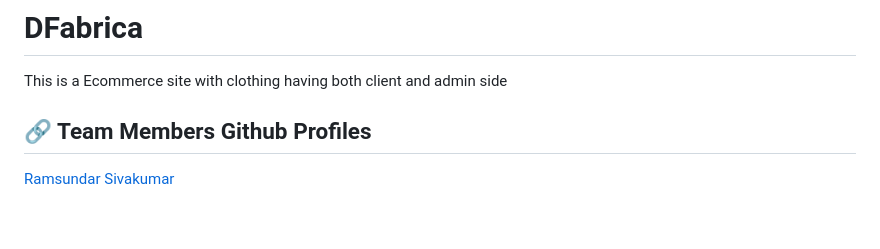
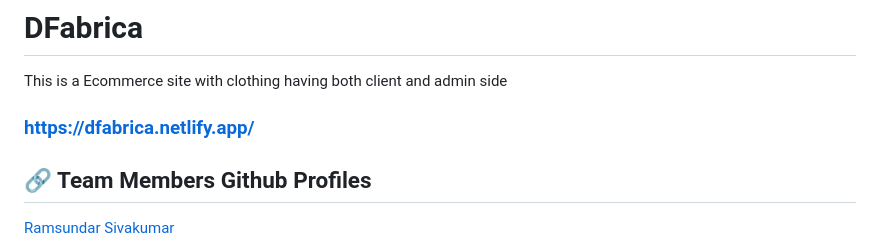
Before and after one commit to RamR3R/Dfabrica-ecommerce-site, a Markdown page: README.md, the part around the change. Rendered like a GitHub page; blank space fills up the shorter version.

```diff
--- a/README.md
+++ b/README.md
@@ -1,5 +1,6 @@
 # DFabrica
 This is a Ecommerce site with clothing having both client and admin side
+### https://dfabrica.netlify.app/
 
 ## 🔗 Team Members Github Profiles
 [Ramsundar Sivakumar](https://github.com/RamR3R)
```
